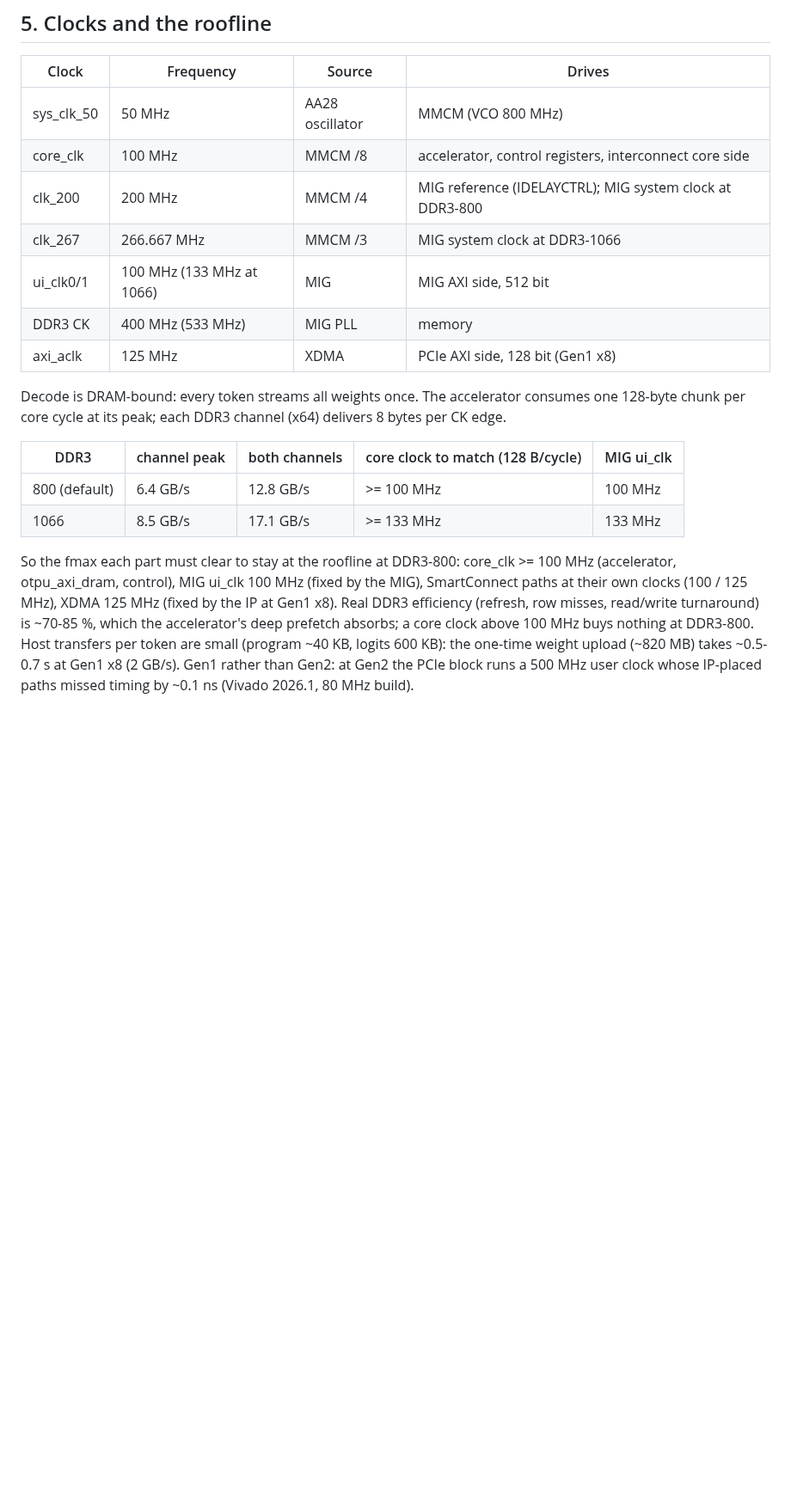
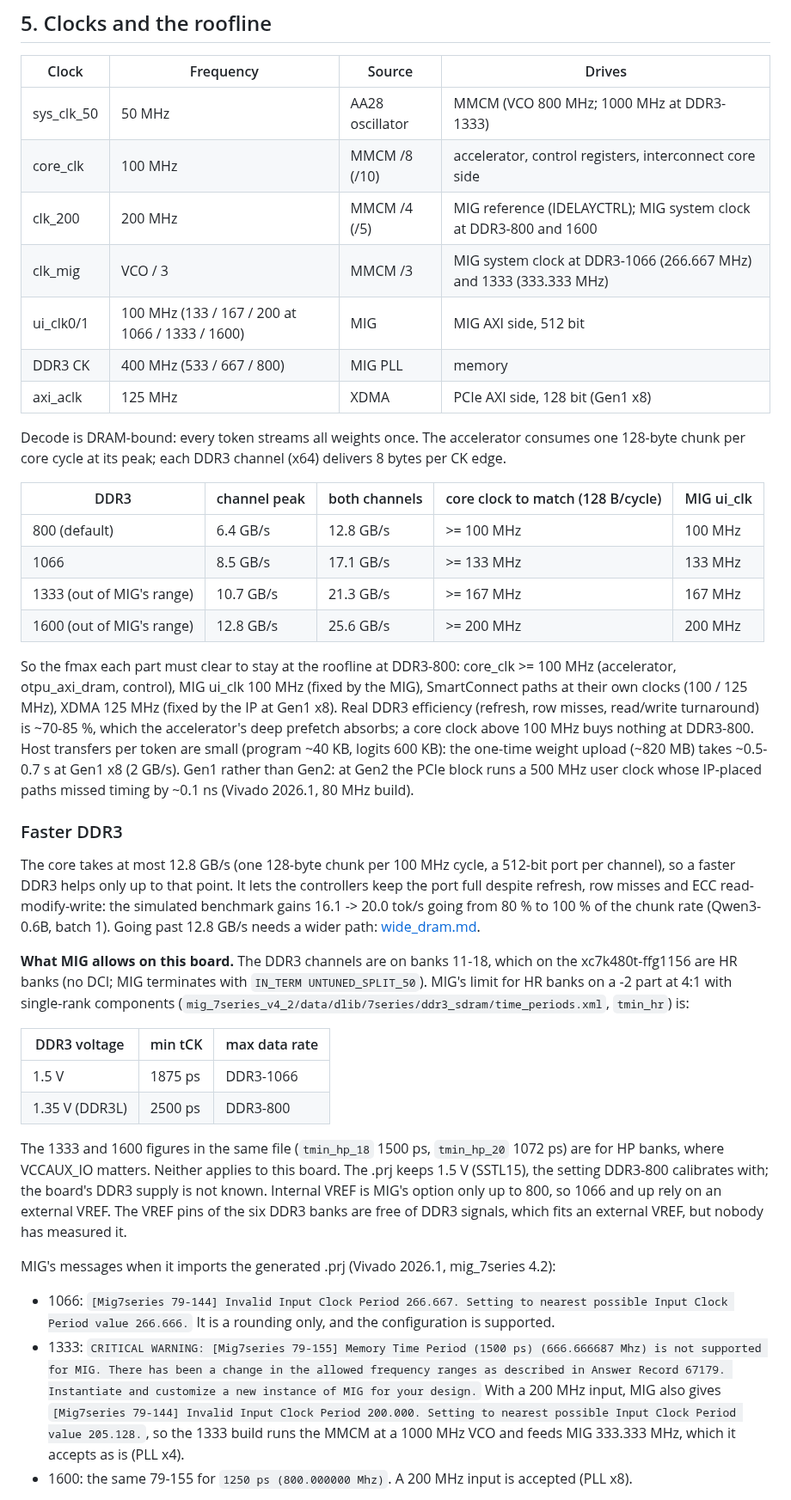
Before and after one commit to FeSens/openTPU, a Markdown page: docs/board.md, the part around one of its changes. Shown at 86% size. GitHub-like rendering; blank space fills up the shorter version.

Commit message:
docs: faster DDR3 on the YPCB-00338 (MIG's HR-bank limit, the MIG messages, the card checklist)

```diff
--- a/docs/board.md
+++ b/docs/board.md
@@ -269,12 +271,12 @@ bd.tcl is the real fix, pending).
 
 | Clock | Frequency | Source | Drives |
 |---|---|---|---|
-| sys_clk_50 | 50 MHz | AA28 oscillator | MMCM (VCO 800 MHz) |
-| core_clk | 100 MHz | MMCM /8 | accelerator, control registers, interconnect core side |
-| clk_200 | 200 MHz | MMCM /4 | MIG reference (IDELAYCTRL); MIG system clock at DDR3-800 |
-| clk_267 | 266.667 MHz | MMCM /3 | MIG system clock at DDR3-1066 |
-| ui_clk0/1 | 100 MHz (133 MHz at 1066) | MIG | MIG AXI side, 512 bit |
-| DDR3 CK | 400 MHz (533 MHz) | MIG PLL | memory |
+| sys_clk_50 | 50 MHz | AA28 oscillator | MMCM (VCO 800 MHz; 1000 MHz at DDR3-1333) |
+| core_clk | 100 MHz | MMCM /8 (/10) | accelerator, control registers, interconnect core side |
+| clk_200 | 200 MHz | MMCM /4 (/5) | MIG reference (IDELAYCTRL); MIG system clock at DDR3-800 and 1600 |
+| clk_mig | VCO / 3 | MMCM /3 | MIG system clock at DDR3-1066 (266.667 MHz) and 1333 (333.333 MHz) |
+| ui_clk0/1 | 100 MHz (133 / 167 / 200 at 1066 / 1333 / 1600) | MIG | MIG AXI side, 512 bit |
+| DDR3 CK | 400 MHz (533 / 667 / 800) | MIG PLL | memory |
 | axi_aclk | 125 MHz | XDMA | PCIe AXI side, 128 bit (Gen1 x8) |
 
 Decode is DRAM-bound: every token streams all weights once. The accelerator consumes one
@@ -284,6 +286,8 @@ Decode is DRAM-bound: every token streams all weights once. The accelerator cons
 |---|---|---|---|---|
 | 800 (default) | 6.4 GB/s | 12.8 GB/s | >= 100 MHz | 100 MHz |
 | 1066 | 8.5 GB/s | 17.1 GB/s | >= 133 MHz | 133 MHz |
+| 1333 (out of MIG's range) | 10.7 GB/s | 21.3 GB/s | >= 167 MHz | 167 MHz |
+| 1600 (out of MIG's range) | 12.8 GB/s | 25.6 GB/s | >= 200 MHz | 200 MHz |
 
 So the fmax each part must clear to stay at the roofline at DDR3-800: core_clk >= 100 MHz
 (accelerator, otpu_axi_dram, control), MIG ui_clk 100 MHz (fixed by the MIG), SmartConnect
@@ -293,3 +297,40 @@ deep prefetch absorbs; a core clock above 100 MHz buys nothing at DDR3-800. Host
 per token are small (program ~40 KB, logits 600 KB): the one-time weight upload (~820 MB) takes
 ~0.5-0.7 s at Gen1 x8 (2 GB/s). Gen1 rather than Gen2: at Gen2 the PCIe block runs a
 500 MHz user clock whose IP-placed paths missed timing by ~0.1 ns (Vivado 2026.1, 80 MHz build).
+
+### Faster DDR3
+
+The core takes at most 12.8 GB/s (one 128-byte chunk per 100 MHz cycle, a 512-bit port per
+channel), so a faster DDR3 helps only up to that point. It lets the controllers keep the port
+full despite refresh, row misses and ECC read-modify-write: the simulated benchmark gains
+16.1 -> 20.0 tok/s going from 80 % to 100 % of the chunk rate (Qwen3-0.6B, batch 1). Going past
+12.8 GB/s needs a wider path: [wide_dram.md](wide_dram.md).
+
+**What MIG allows on this board.** The DDR3 channels are on banks 11-18, which on the
+xc7k480t-ffg1156 are HR banks (no DCI; MIG terminates with `IN_TERM UNTUNED_SPLIT_50`). MIG's
+limit for HR banks on a -2 part at 4:1 with single-rank components
+(`mig_7series_v4_2/data/dlib/7series/ddr3_sdram/time_periods.xml`, `tmin_hr`) is:
+
+| DDR3 voltage | min tCK | max data rate |
+|---|---|---|
+| 1.5 V | 1875 ps | DDR3-1066 |
+| 1.35 V (DDR3L) | 2500 ps | DDR3-800 |
+
+The 1333 and 1600 figures in the same file (`tmin_hp_18` 1500 ps, `tmin_hp_20` 1072 ps) are for
+HP banks, where VCCAUX_IO matters. Neither applies to this board. The .prj keeps 1.5 V (SSTL15),
+the setting DDR3-800 calibrates with; the board's DDR3 supply is not known. Internal VREF is
+MIG's option only up to 800, so 1066 and up rely on an external VREF. The VREF pins of the six
+DDR3 banks are free of DDR3 signals, which fits an external VREF, but nobody has measured it.
+
+MIG's messages when it imports the generated .prj (Vivado 2026.1, mig_7series 4.2):
+
+- 1066: `[Mig7series 79-144] Invalid Input Clock Period 266.667. Setting to nearest possible
+  Input Clock Period value 266.666.` It is a rounding only, and the configuration is supported.
+- 1333: `CRITICAL WARNING: [Mig7series 79-155] Memory Time Period (1500 ps) (666.666687 Mhz) is
+  not supported for MIG. There has been a change in the allowed frequency ranges as described in
+  Answer Record 67179. Instantiate and customize a new instance of MIG for your design.` With a
+  200 MHz input, MIG also gives `[Mig7series 79-144] Invalid Input Clock Period 200.000. Setting
+  to nearest possible Input Clock Period value 205.128.`, so the 1333 build runs the MMCM at a
+  1000 MHz VCO and feeds MIG 333.333 MHz, which it accepts as is (PLL x4).
+- 1600: the same 79-155 for `1250 ps (800.000000 Mhz)`. A 200 MHz input is accepted (PLL x8).
+
```
Also changed, not shown: other parts of docs/board.md (+37 -0 lines), docs/wide_dram.md (+11 -0 lines).
